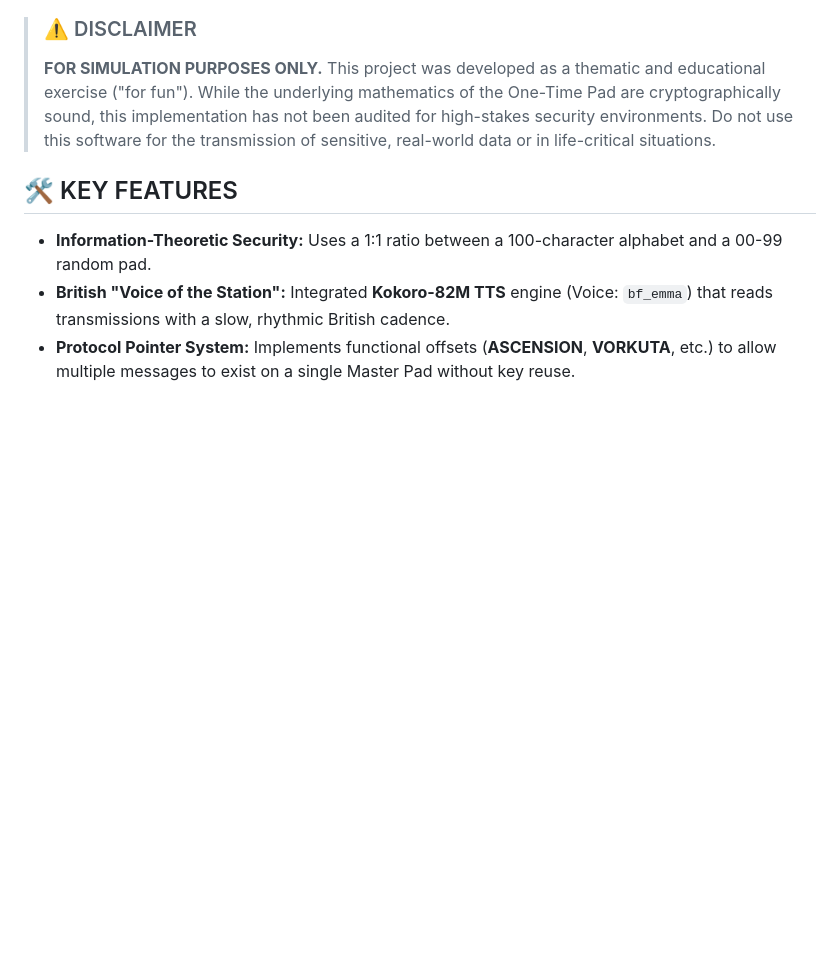
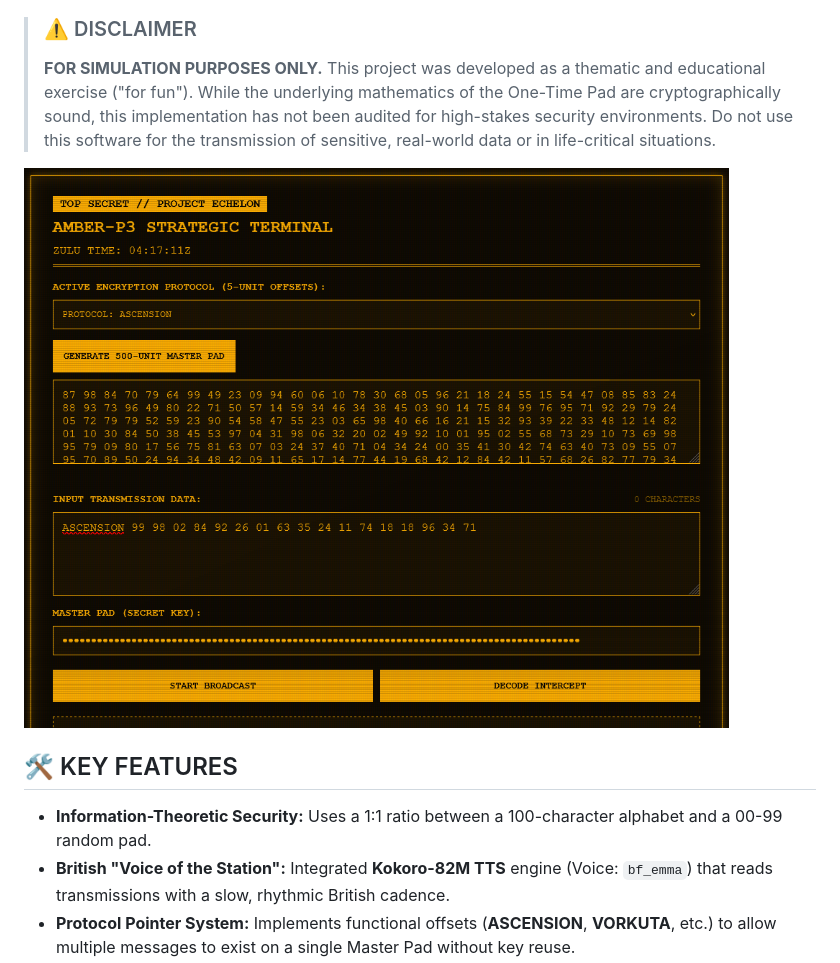
Before and after one commit to BrAmaral/theNumberStation, a Markdown page: README.md, the part around the change. Drawn GitHub-style; pictures changed too: images/image.png (added); blank space fills up the shorter version.

Commit message:
Adding an image to the readme

```diff
--- a/README.md
+++ b/README.md
@@ -5,6 +5,7 @@ theNumberStation is a mathematically "perfect" communication terminal designed t
 > ### ⚠️ DISCLAIMER
 > **FOR SIMULATION PURPOSES ONLY.** This project was developed as a thematic and educational exercise ("for fun"). While the underlying mathematics of the One-Time Pad are cryptographically sound, this implementation has not been audited for high-stakes security environments. Do not use this software for the transmission of sensitive, real-world data or in life-critical situations.
 
+![image](images/image.png)
 
 ## 🛠 KEY FEATURES
 
```
